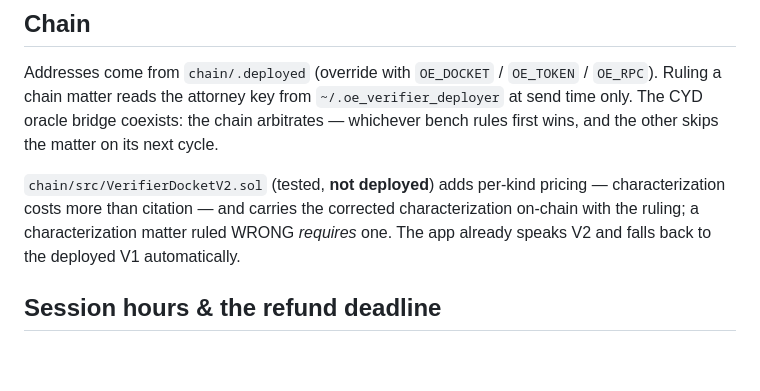
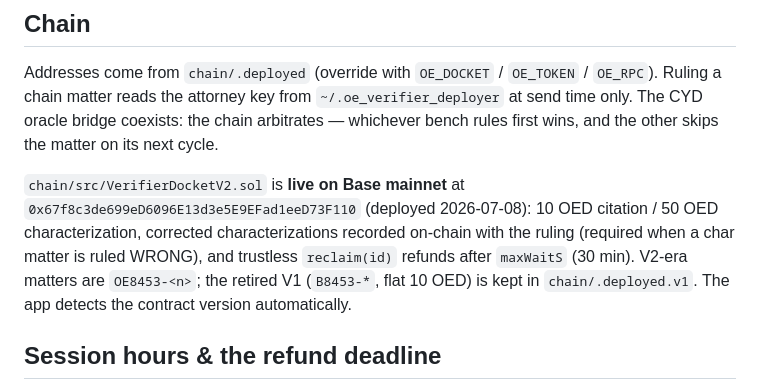
Before and after one commit to rdleonhard/open-esquire-verifier, a Markdown page: chambers/README.md, the part around the change. GitHub-like rendering; blank space fills up the shorter version.

Commit message:
chambers/README: V2 mainnet addresses and per-kind fees
Co-Authored-By: Claude Fable 5 <noreply@anthropic.com>

```diff
--- a/chambers/README.md
+++ b/chambers/README.md
@@ -49,11 +49,13 @@ Addresses come from `chain/.deployed` (override with `OE_DOCKET` / `OE_TOKEN` /
 the chain arbitrates — whichever bench rules first wins, and the other skips
 the matter on its next cycle.
 
-`chain/src/VerifierDocketV2.sol` (tested, **not deployed**) adds per-kind
-pricing — characterization costs more than citation — and carries the
-corrected characterization on-chain with the ruling; a characterization
-matter ruled WRONG *requires* one. The app already speaks V2 and falls back
-to the deployed V1 automatically.
+`chain/src/VerifierDocketV2.sol` is **live on Base mainnet** at
+`0x67f8c3de699eD6096E13d3e5E9EFad1eeD73F110` (deployed 2026-07-08): 10 OED
+citation / 50 OED characterization, corrected characterizations recorded
+on-chain with the ruling (required when a char matter is ruled WRONG), and
+trustless `reclaim(id)` refunds after `maxWaitS` (30 min). V2-era matters
+are `OE8453-<n>`; the retired V1 (`B8453-*`, flat 10 OED) is kept in
+`chain/.deployed.v1`. The app detects the contract version automatically.
 
 ## Session hours & the refund deadline
 
```
